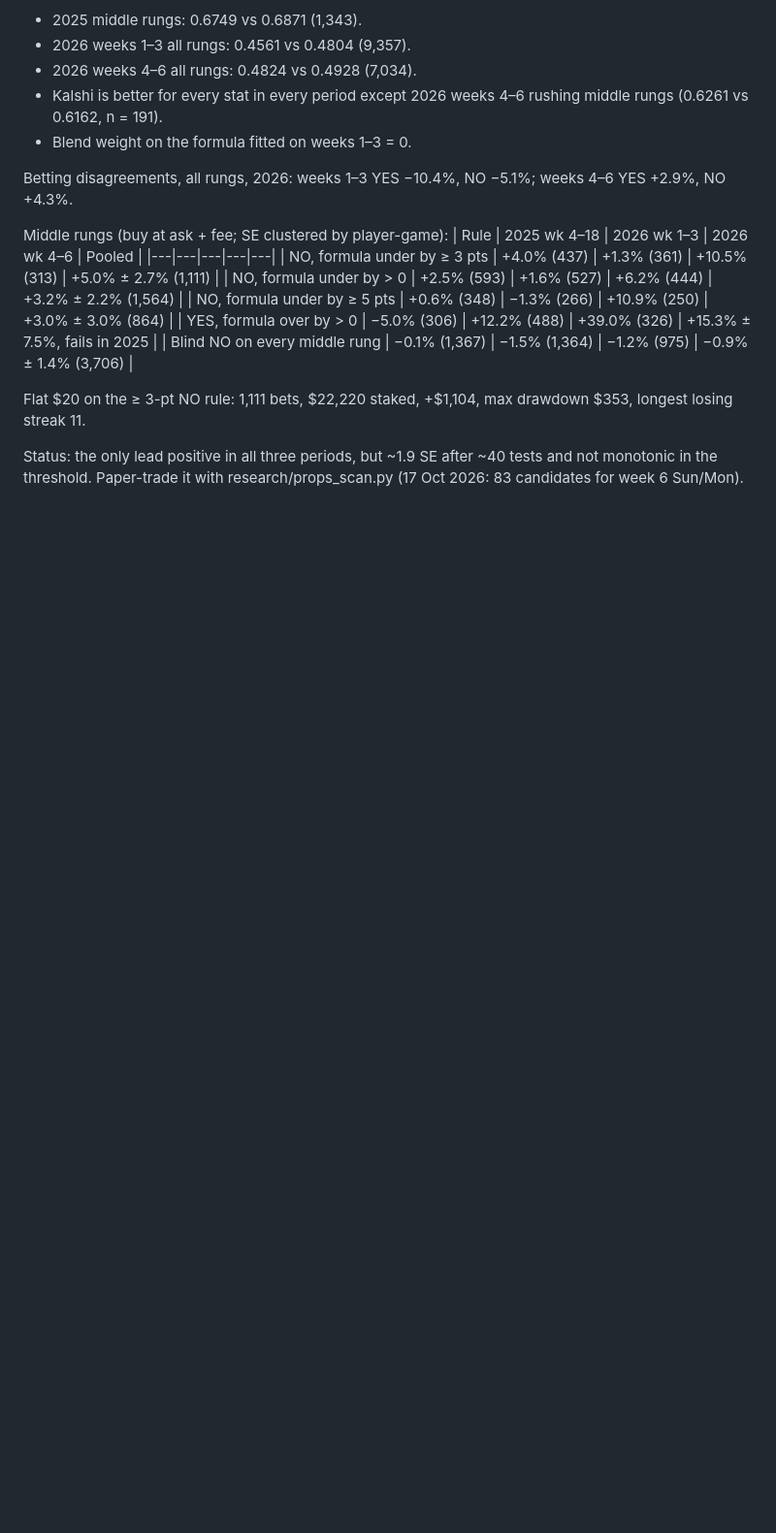
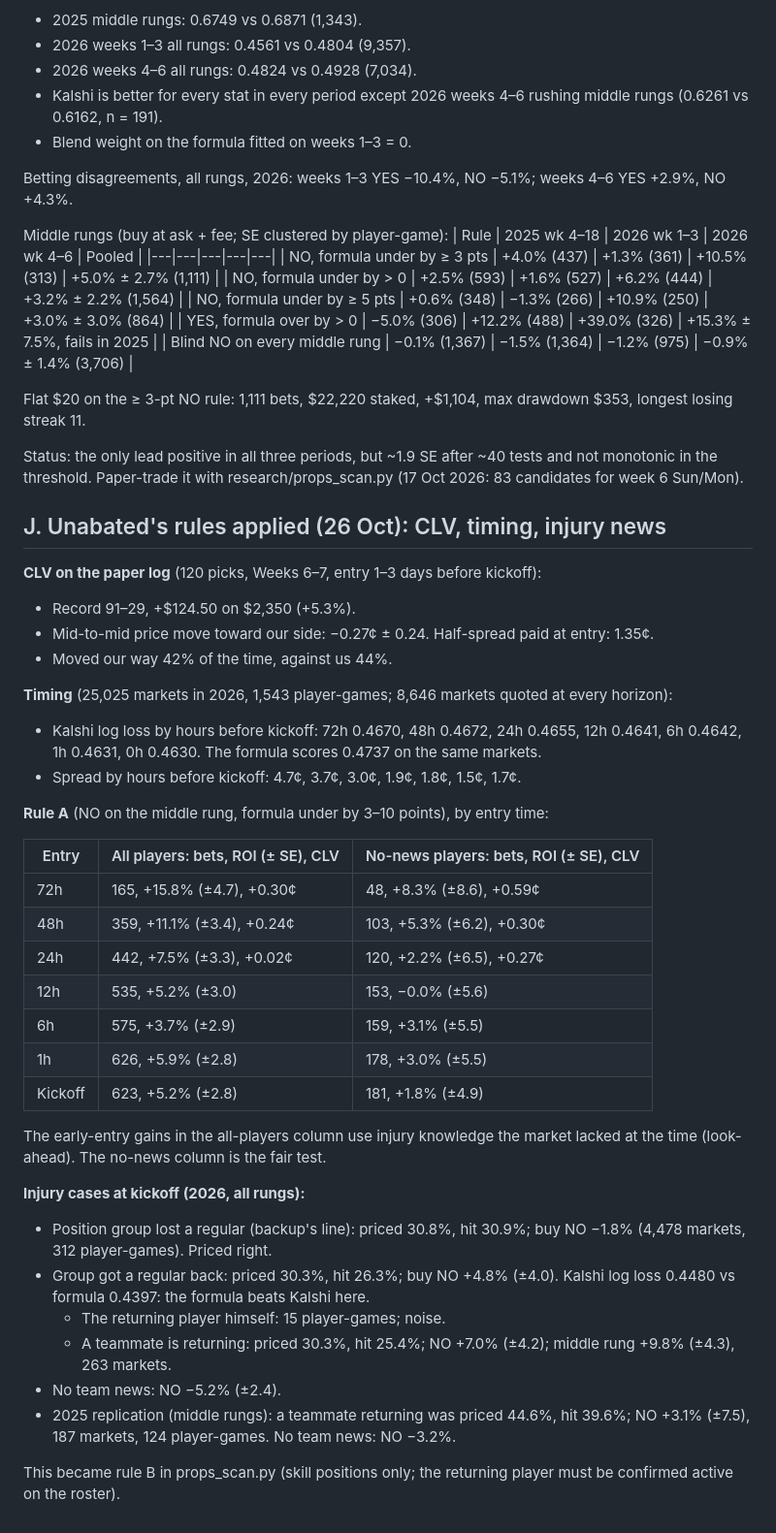
Before and after one commit to criatianhernandez02-hash/Caldo, a Markdown page: research_notes/Kalshi sports betting formula/own_quant_results.md, the part around the change. Shown at 97% size. Rendered like a GitHub page; blank space fills up the shorter version.

```diff
--- a/research_notes/Kalshi sports betting formula/own_quant_results.md
+++ b/research_notes/Kalshi sports betting formula/own_quant_results.md
@@ -196,3 +196,39 @@ Middle rungs (buy at ask + fee; SE clustered by player-game):
 Flat $20 on the ≥ 3-pt NO rule: 1,111 bets, $22,220 staked, +$1,104, max drawdown $353, longest losing streak 11.
 
 Status: the only lead positive in all three periods, but ~1.9 SE after ~40 tests and not monotonic in the threshold. Paper-trade it with research/props_scan.py (17 Oct 2026: 83 candidates for week 6 Sun/Mon).
+
+
+## J. Unabated's rules applied (26 Oct): CLV, timing, injury news
+
+**CLV on the paper log** (120 picks, Weeks 6–7, entry 1–3 days before kickoff):
+- Record 91–29, +$124.50 on $2,350 (+5.3%).
+- Mid-to-mid price move toward our side: −0.27¢ ± 0.24. Half-spread paid at entry: 1.35¢.
+- Moved our way 42% of the time, against us 44%.
+
+**Timing** (25,025 markets in 2026, 1,543 player-games; 8,646 markets quoted at every horizon):
+- Kalshi log loss by hours before kickoff: 72h 0.4670, 48h 0.4672, 24h 0.4655, 12h 0.4641, 6h 0.4642, 1h 0.4631, 0h 0.4630. The formula scores 0.4737 on the same markets.
+- Spread by hours before kickoff: 4.7¢, 3.7¢, 3.0¢, 1.9¢, 1.8¢, 1.5¢, 1.7¢.
+
+**Rule A** (NO on the middle rung, formula under by 3–10 points), by entry time:
+
+| Entry | All players: bets, ROI (± SE), CLV | No-news players: bets, ROI (± SE), CLV |
+|---|---|---|
+| 72h | 165, +15.8% (±4.7), +0.30¢ | 48, +8.3% (±8.6), +0.59¢ |
+| 48h | 359, +11.1% (±3.4), +0.24¢ | 103, +5.3% (±6.2), +0.30¢ |
+| 24h | 442, +7.5% (±3.3), +0.02¢ | 120, +2.2% (±6.5), +0.27¢ |
+| 12h | 535, +5.2% (±3.0) | 153, −0.0% (±5.6) |
+| 6h | 575, +3.7% (±2.9) | 159, +3.1% (±5.5) |
+| 1h | 626, +5.9% (±2.8) | 178, +3.0% (±5.5) |
+| Kickoff | 623, +5.2% (±2.8) | 181, +1.8% (±4.9) |
+
+The early-entry gains in the all-players column use injury knowledge the market lacked at the time (look-ahead). The no-news column is the fair test.
+
+**Injury cases at kickoff (2026, all rungs):**
+- Position group lost a regular (backup's line): priced 30.8%, hit 30.9%; buy NO −1.8% (4,478 markets, 312 player-games). Priced right.
+- Group got a regular back: priced 30.3%, hit 26.3%; buy NO +4.8% (±4.0). Kalshi log loss 0.4480 vs formula 0.4397: the formula beats Kalshi here.
+  - The returning player himself: 15 player-games; noise.
+  - A teammate is returning: priced 30.3%, hit 25.4%; NO +7.0% (±4.2); middle rung +9.8% (±4.3), 263 markets.
+- No team news: NO −5.2% (±2.4).
+- 2025 replication (middle rungs): a teammate returning was priced 44.6%, hit 39.6%; NO +3.1% (±7.5), 187 markets, 124 player-games. No team news: NO −3.2%.
+
+This became rule B in props_scan.py (skill positions only; the returning player must be confirmed active on the roster).
```
Also changed, not shown: reports/Kalshi sports betting formula.md (+44 -0 lines).
